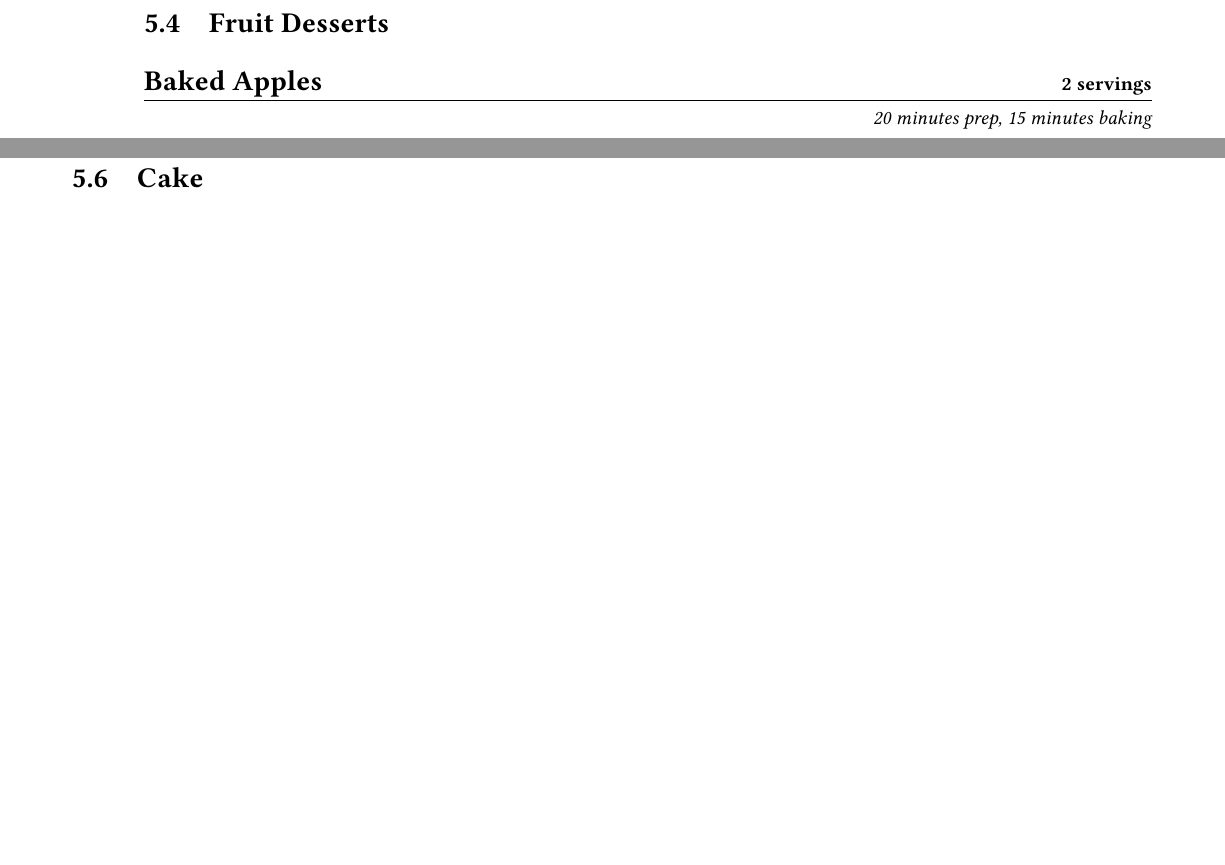
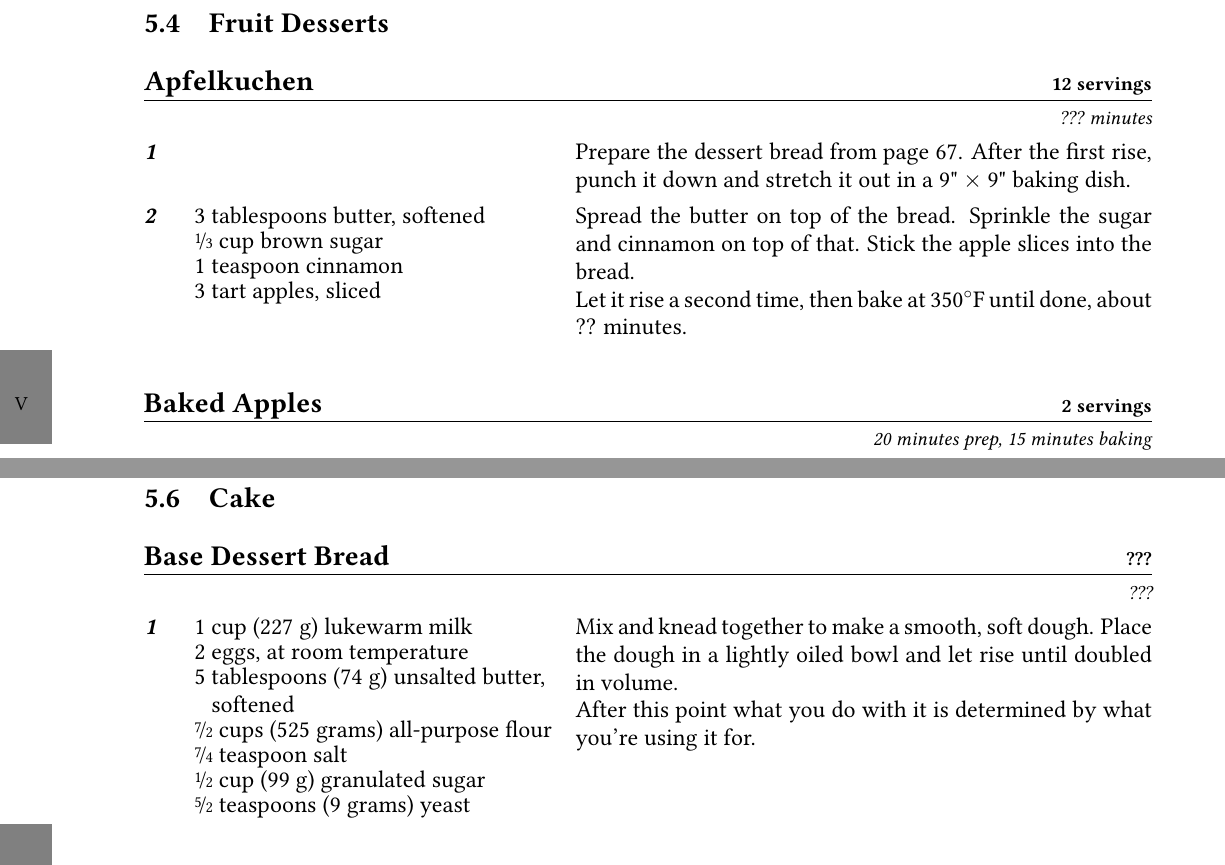
Before and after one commit to the-nick-of-time/Cookbook, a LaTeX thesis (Cookbook.tex, which reads entries/Apfelkuchen.tex, entries/BaseDessertBread.tex): two parts of pages 67 and 70 of 73 before the commit and two parts of pages 67 and 71 of 75 after it, joined at a grey line, cut so that both start at the same text, the shorter picture padded with empty space. Compiled offline with pdfLaTeX; an older LaTeX class or package is replaced by its successor.

Commit message:
Add apfelkuchen from general description
Maggie could probably give a more precise recipe

```diff
--- a/Cookbook.tex
+++ b/Cookbook.tex
@@ -15,6 +15,13 @@
 	\documentclass[twoside, openany]{book}
 	\usepackage[top=1in, bottom=1in, inner=1in, outer=.5in]{geometry}
 	\def\showthumb{true}
+	\usepackage{ifthen}
+	\newboolean{showuntested}
+	\if\jobis{Cookbook-Tested}
+		\setboolean{showuntested}{false}
+	\else
+		\setboolean{showuntested}{true}
+	\fi
 \fi
 
 
@@ -48,13 +55,10 @@
 \usepackage{nicefrac}
 \let\fr\nicefrac
 \usepackage{siunitx}
-\usepackage{ifthen}
 \usepackage{substr}
 \usepackage{fp}
 \usepackage{xparse}
 
-\newboolean{showuntested}
-\IfSubStringInString{\detokenize{Tested}}{\jobname}{}{\setboolean{showuntested}{true}}
 
 \newcommand{\untested}[1]{\ifthenelse{\boolean{showuntested}}{#1}{}}
 
@@ -76,7 +80,7 @@
 \DeclareDocumentCommand{\flour}{ m m g }{%
 \IfNoValueTF{#3}{#2}{\fr{#2}{#3}} % if two arguments, interpret as #2/#3
 cup\IfNoValueTF{#3}{\ifthenelse{\equal{#2}{1}}{}{s}}{s} % if only one argument and that argument is exactly "1" then omit -s, else include it
-\FPupn\grams{\IfNoValueTF{#3}{#2}{#3 #2 /} 125 * 0 round}
+\FPupn\grams{\IfNoValueTF{#3}{#2}{#3 #2 /} 150 * 0 round}%
 (\FPprint{\grams} grams) %
 #1 flour}
 
@@ -84,7 +88,7 @@ cup\IfNoValueTF{#3}{\ifthenelse{\equal{#2}{1}}{}{s}}{s} % if only one argument a
 \DeclareDocumentCommand{\yeast}{ m g }{%
 \IfNoValueTF{#2}{#1}{\fr{#1}{#2}} % if two arguments, interpret as #2/#3
 teaspoon\IfNoValueTF{#2}{\ifthenelse{\equal{#1}{1}}{}{s}}{s} % if only one argument and that argument is exactly "1" then omit -s, else include it
-\FPupn\grams{\IfNoValueTF{#2}{#1}{#2 #1 /} 3.4 * 0 round}
+\FPupn\grams{\IfNoValueTF{#2}{#1}{#2 #1 /} 3.4 * 0 round}%
 (\FPprint{\grams} grams) %
 yeast}
 
@@ -460,6 +464,8 @@ yeast}
 
 \section{Fruit Desserts}
 
+\dish{Apfelkuchen}
+
 \dish{BakedApples}
 
 \dish{BerryCrumble}
@@ -483,6 +489,8 @@ yeast}
 
 
 \section{Cake}
+
+\dish{BaseDessertBread}
 
 \dish{ChocolateCake}
 
--- /dev/null
+++ b/entries/Apfelkuchen.tex
@@ -0,0 +1,20 @@
+\documentclass[../Cookbook.tex]{subfiles}
+
+\begin{document}
+
+\begin{recipe}[Apfelkuchen]{\textbf{Apfelkuchen}}{12 servings}{??? minutes}
+	Prepare the dessert bread from page \pageref{BaseDessertBread}.
+	After the first rise, punch it down and stretch it out in a 9"\X9" baking dish.
+
+	\Ingredient{3 tablespoons butter, softened}
+	\Ingredient{\fr13 cup brown sugar}
+	\Ingredient{1 teaspoon cinnamon}
+	\Ingredient{3 tart apples, sliced}
+	Spread the butter on top of the bread.
+	Sprinkle the sugar and cinnamon on top of that.
+	Stick the apple slices into the bread.
+
+	Let it rise a second time, then bake at 350\0F until done, about ?? minutes.
+\end{recipe}
+
+\end{document}
--- /dev/null
+++ b/entries/BaseDessertBread.tex
@@ -0,0 +1,20 @@
+\documentclass[../Cookbook.tex]{subfiles}
+
+\begin{document}
+
+\begin{recipe}[BaseDessertBread]{\textbf{Base Dessert Bread}}{???}{???}
+	% https://www.kingarthurbaking.com/recipes/cinna-buns-recipe
+	\Ingredient{1 cup (227 g) lukewarm milk}
+	\Ingredient{2 eggs, at room temperature}
+	\Ingredient{5 tablespoons (74 g) unsalted butter, softened}
+	\Ingredient{\flour{all-purpose}{7}{2}}
+	\Ingredient{\fr74 teaspoon salt}
+	\Ingredient{\fr12 cup (99 g) granulated sugar}
+	\Ingredient{\yeast{5}{2}}
+	Mix and knead together to make a smooth, soft dough.
+	Place the dough in a lightly oiled bowl and let rise until doubled in volume.
+
+	After this point what you do with it is determined by what you're using it for.
+\end{recipe}
+
+\end{document}
```
